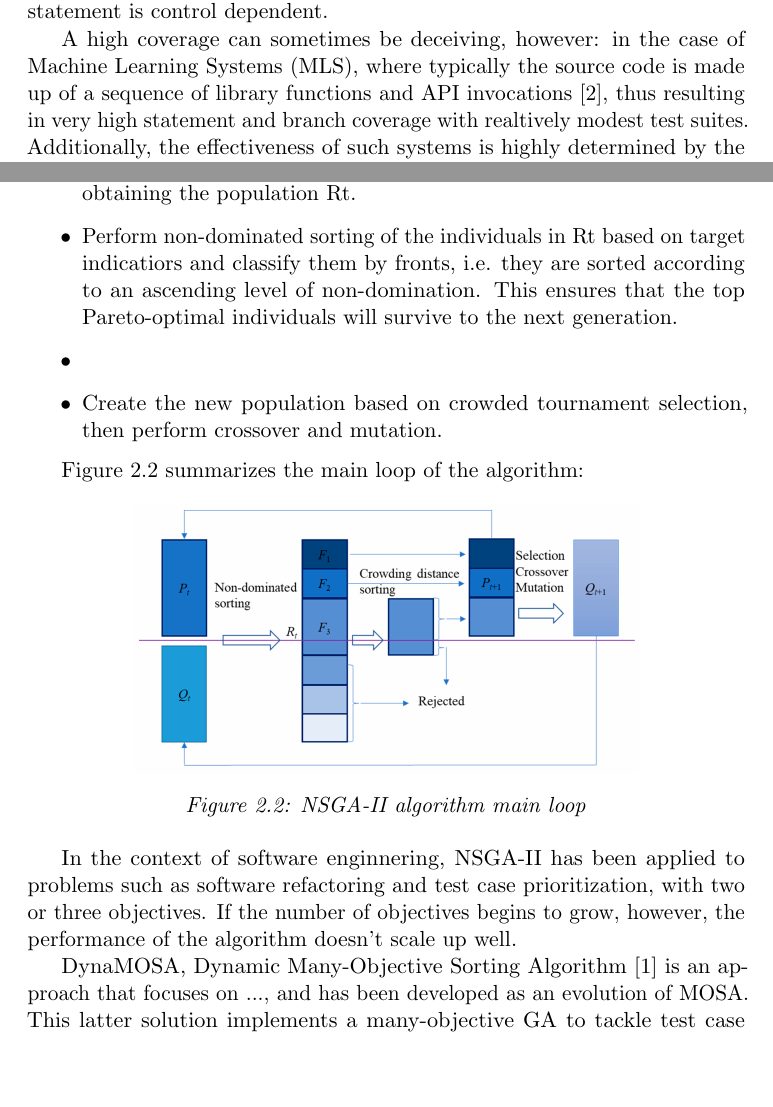
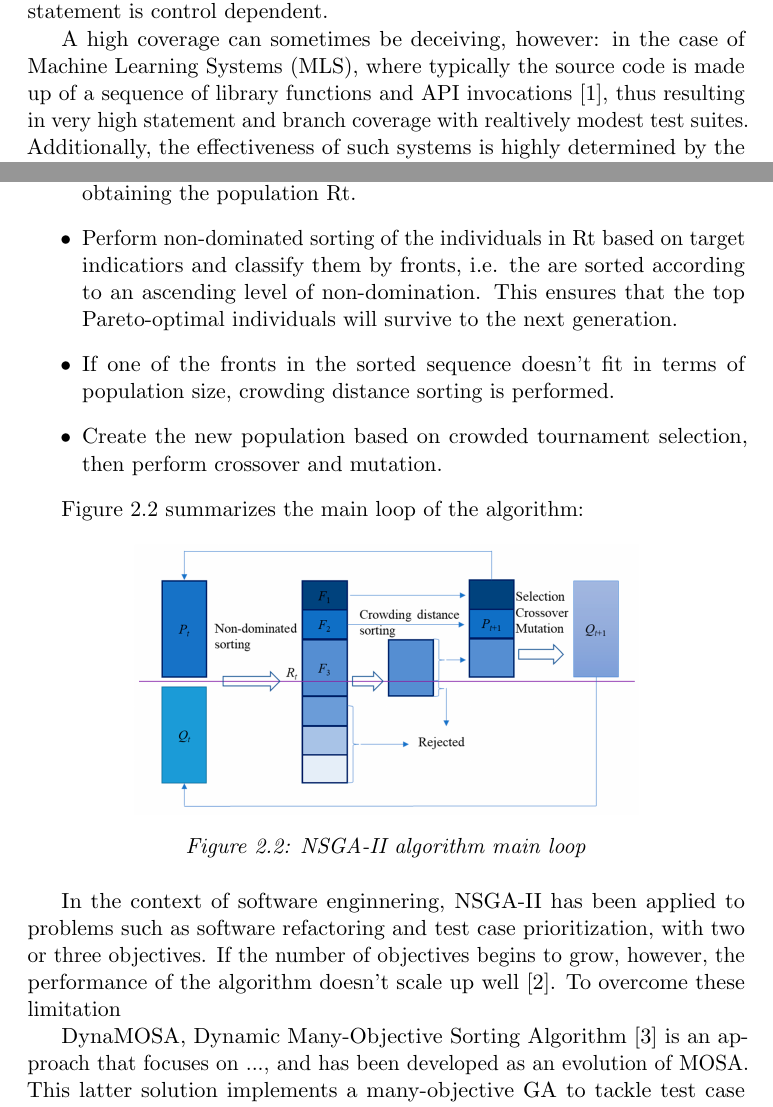
Before and after one commit to Espher5/Master_Thesis, a LaTeX book (Documents/LaTeX/main.tex, which reads Documents/LaTeX/sections/01_introduction.tex, Documents/LaTeX/sections/02_literature.tex): two parts of pages 5 and 8 of 11, joined at a grey line, cut so that both start at the same text, the shorter picture padded with empty space. Compiled offline with pdfLaTeX.

Commit message:
update document

```diff
--- a/Documents/LaTeX/sections/01_introduction.tex
+++ b/Documents/LaTeX/sections/01_introduction.tex
@@ -38,7 +38,7 @@ Source code coverage can be expressed according to different sub-metrics:
 To reach statement coverage, it is sufficient to execute a branch in which the statement is control dependent.
 
 A high coverage can sometimes be deceiving, however: in the case of Machine Learning Systems (MLS), where typically the source code is made up
-of a sequence of library functions and API invocations [2], thus resulting in very high statement and branch coverage with realtively modest
+of a sequence of library functions and API invocations \cite{article2}, thus resulting in very high statement and branch coverage with realtively modest
 test suites.
 Additionally, the effectiveness of such systems is highly determined by the dataset employed for model training and validation, which
 cannot be covered by tradition test cases.
--- a/Documents/LaTeX/sections/02_literature.tex
+++ b/Documents/LaTeX/sections/02_literature.tex
@@ -20,12 +19,9 @@ First of all, in the context of test cases, domination can be expressed by the f
 
 The NSGA-II algorithm works as follows:
 \begin{itemize}
-    \item Starting from an initial population of individuals Pt, generate an offspring population Qt of equal size and merge
-        the two together, obtaining the population Rt.
-    \item Perform non-dominated sorting of the individuals in Rt based on target indicatiors and classify them by fronts,
-        i.e. they are sorted according to an ascending level of non-domination.
-        This ensures that the top Pareto-optimal individuals will survive to the next generation.
-    \item
+    \item Starting from an initial population of individuals Pt, generate an offspring population Qt of equal size and merge the two together, obtaining the population Rt.
+    \item Perform non-dominated sorting of the individuals in Rt based on target indicatiors and classify them by fronts, i.e. the are sorted according to an ascending level of non-domination.  This ensures that the top Pareto-optimal individuals will survive to the next generation.
+    \item If one of the fronts in the sorted sequence doesn't fit in terms of population size, crowding distance sorting is performed.
     \item Create the new population based on crowded tournament selection, then perform crossover and mutation.
 \end{itemize}
 
@@ -40,17 +36,13 @@ Figure 2.2 summarizes the main loop of the algorithm:
 
 
 In the context of software enginnering, NSGA-II has been applied to problems such as software refactoring and test case prioritization,
-with two or three objectives. If the number of objectives begins to grow, however, the performance of the algorithm doesn't scale up
-well.
+with two or three objectives. If the number of objectives begins to grow, however, the performance of the algorithm doesn't scale up well \cite{article3}.
+To overcome these limitation
 
 
-
-DynaMOSA, Dynamic Many-Objective Sorting Algorithm [1] is an approach that focuses on ..., and has been developed as an evolution
-of MOSA. This latter solution implements a many-objective GA to tackle test case generation and has three main features:
+DynaMOSA, Dynamic Many-Objective Sorting Algorithm \cite{article1} is an approach that focuses on ..., and has been developed as an evolution of MOSA. This latter solution implements a many-objective GA to tackle test case generation and has three main features:
 \begin{itemize}
-    \item instead of ranking candidates for selection based on their Pareto optimality, it uses a preference criterion.
-        This criterion selects the test case with the lowest objective score for each uncovered target; these selected individuals
-        are given a higher chance of survival, while other test cases are ranked with the traditional NSGA-II approach.
+    \item instead of ranking candidates for selection based on their Pareto optimality, it uses a preference criterion. This criterion selects the test case with the lowest objective score for each uncovered target; these selected individuals are given a higher chance of survival, while other test cases are ranked with the traditional NSGA-II approach.
     \item The search is focused only on the uncovered coverage targets.
     \item All tests that satisfy one or more of the uncovered targets will be archived and used as the final test suite once the search ends.
 \end{itemize}
```
Also changed, not shown: Documents/LaTeX/sections/04_bibliography.bib (+19 -2 lines), Documents/LaTeX/main.pdf, Documents/LaTeX/sections/02_literature.tex (11 more changed lines).
